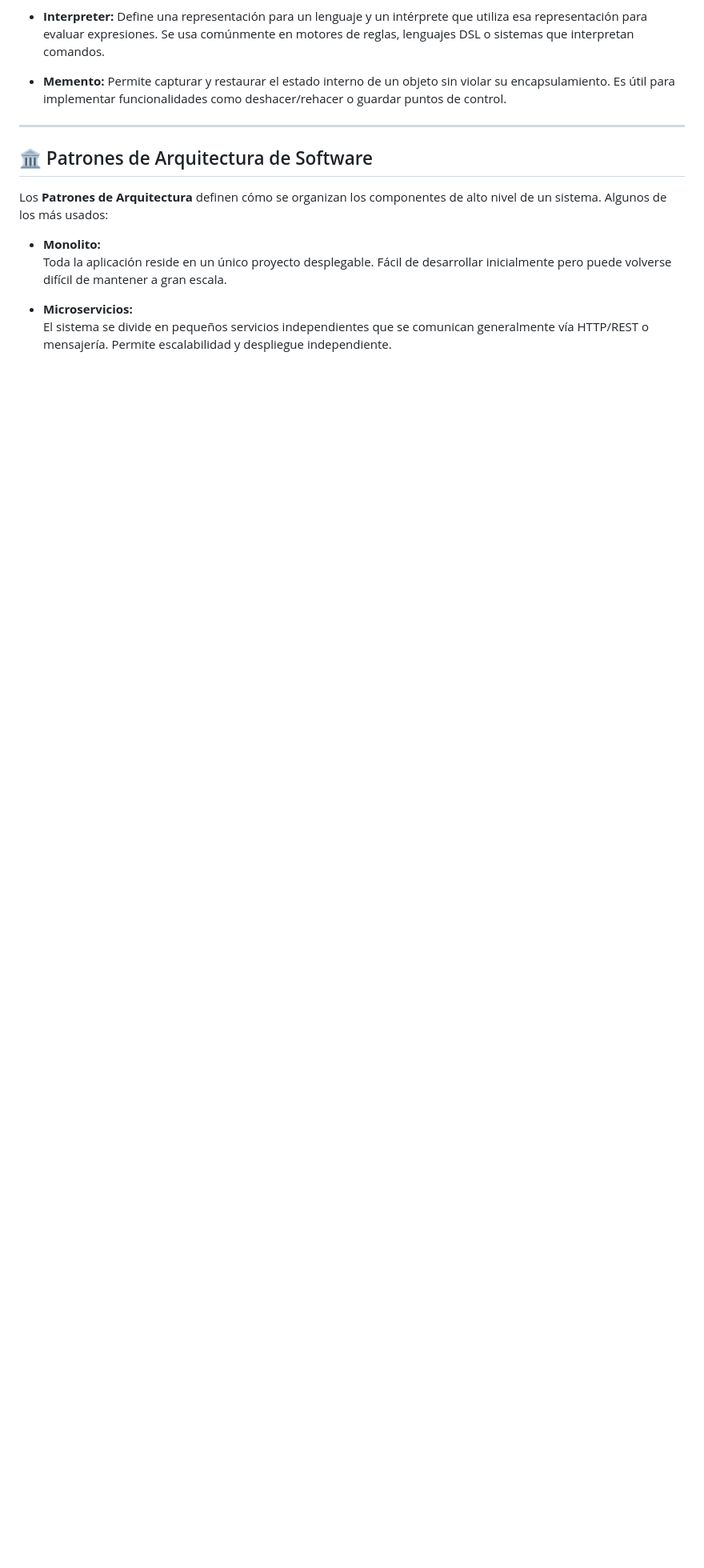
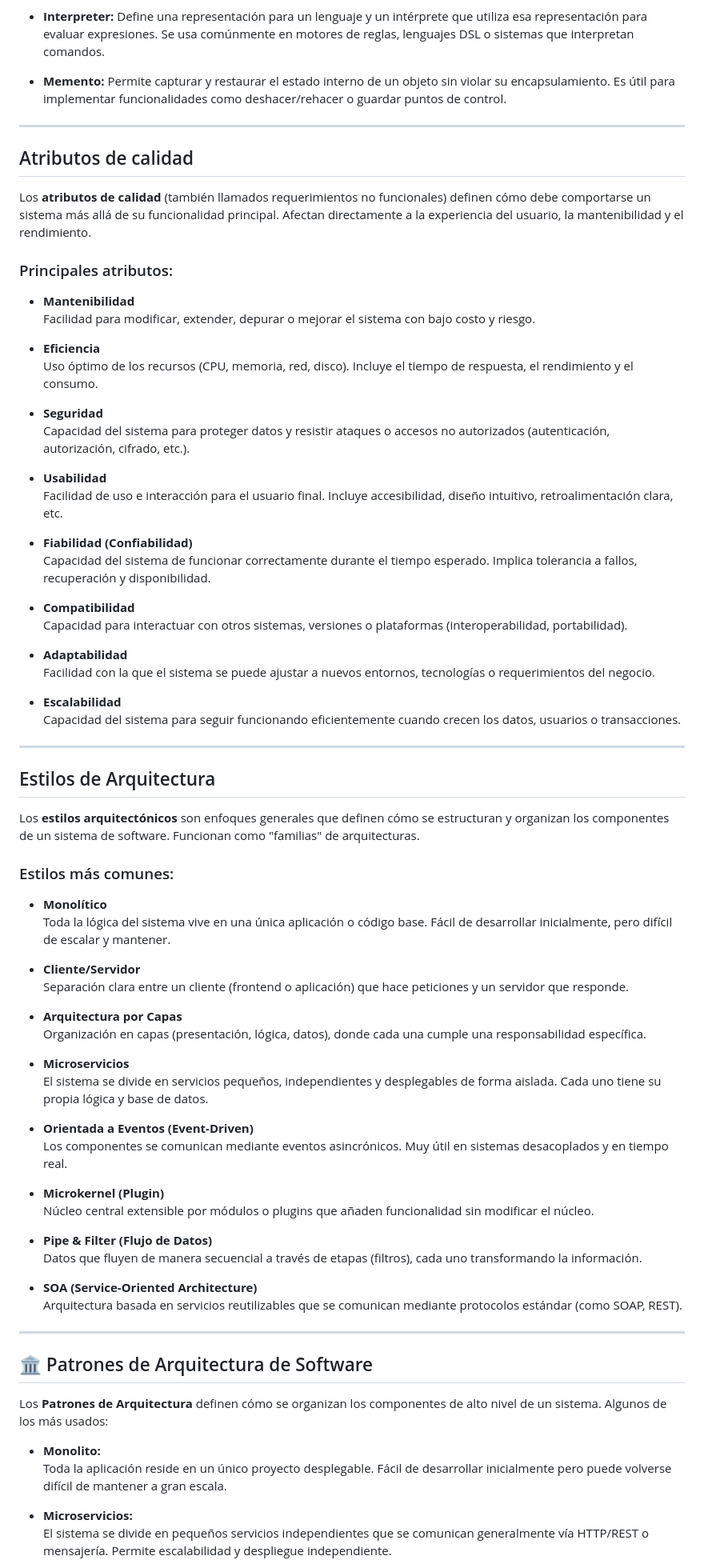
Before and after one commit to AndresGutierrezHurtado/estudio, a Markdown page: 04-diseno-arquitectura/summary.md, the part around the change. Shown at 80% size. Rendered like a GitHub page; blank space fills up the shorter version.

Commit message:
feat: enrich software architecture documentation with detailed quality attributes and architectural styles, enhancing understanding and structure

```diff
--- a/04-diseno-arquitectura/summary.md
+++ b/04-diseno-arquitectura/summary.md
@@ -174,6 +174,70 @@ Se centran en **cómo interactúan los objetos entre sí**, cómo se comunican y
 
 ---
 
+## Atributos de calidad
+
+Los **atributos de calidad** (también llamados requerimientos no funcionales) definen cómo debe comportarse un sistema más allá de su funcionalidad principal. Afectan directamente a la experiencia del usuario, la mantenibilidad y el rendimiento.
+
+### Principales atributos:
+
+-   **Mantenibilidad**
+    Facilidad para modificar, extender, depurar o mejorar el sistema con bajo costo y riesgo.
+
+-   **Eficiencia**
+    Uso óptimo de los recursos (CPU, memoria, red, disco). Incluye el tiempo de respuesta, el rendimiento y el consumo.
+
+-   **Seguridad**
+    Capacidad del sistema para proteger datos y resistir ataques o accesos no autorizados (autenticación, autorización, cifrado, etc.).
+
+-   **Usabilidad**
+    Facilidad de uso e interacción para el usuario final. Incluye accesibilidad, diseño intuitivo, retroalimentación clara, etc.
+
+-   **Fiabilidad (Confiabilidad)**
+    Capacidad del sistema de funcionar correctamente durante el tiempo esperado. Implica tolerancia a fallos, recuperación y disponibilidad.
+
+-   **Compatibilidad**
+    Capacidad para interactuar con otros sistemas, versiones o plataformas (interoperabilidad, portabilidad).
+
+-   **Adaptabilidad**
+    Facilidad con la que el sistema se puede ajustar a nuevos entornos, tecnologías o requerimientos del negocio.
+
+-   **Escalabilidad**
+    Capacidad del sistema para seguir funcionando eficientemente cuando crecen los datos, usuarios o transacciones.
+
+---
+
+## Estilos de Arquitectura
+
+Los **estilos arquitectónicos** son enfoques generales que definen cómo se estructuran y organizan los componentes de un sistema de software. Funcionan como "familias" de arquitecturas.
+
+### Estilos más comunes:
+
+-   **Monolítico**
+    Toda la lógica del sistema vive en una única aplicación o código base. Fácil de desarrollar inicialmente, pero difícil de escalar y mantener.
+
+-   **Cliente/Servidor**
+    Separación clara entre un cliente (frontend o aplicación) que hace peticiones y un servidor que responde.
+
+-   **Arquitectura por Capas**
+    Organización en capas (presentación, lógica, datos), donde cada una cumple una responsabilidad específica.
+
+-   **Microservicios**
+    El sistema se divide en servicios pequeños, independientes y desplegables de forma aislada. Cada uno tiene su propia lógica y base de datos.
+
+-   **Orientada a Eventos (Event-Driven)**
+    Los componentes se comunican mediante eventos asincrónicos. Muy útil en sistemas desacoplados y en tiempo real.
+
+-   **Microkernel (Plugin)**
+    Núcleo central extensible por módulos o plugins que añaden funcionalidad sin modificar el núcleo.
+
+-   **Pipe & Filter (Flujo de Datos)**
+    Datos que fluyen de manera secuencial a través de etapas (filtros), cada uno transformando la información.
+
+-   **SOA (Service-Oriented Architecture)**
+    Arquitectura basada en servicios reutilizables que se comunican mediante protocolos estándar (como SOAP, REST).
+
+---
+
 ## 🏛️ Patrones de Arquitectura de Software
 
 Los **Patrones de Arquitectura** definen cómo se organizan los componentes de alto nivel de un sistema. Algunos de los más usados:
```
